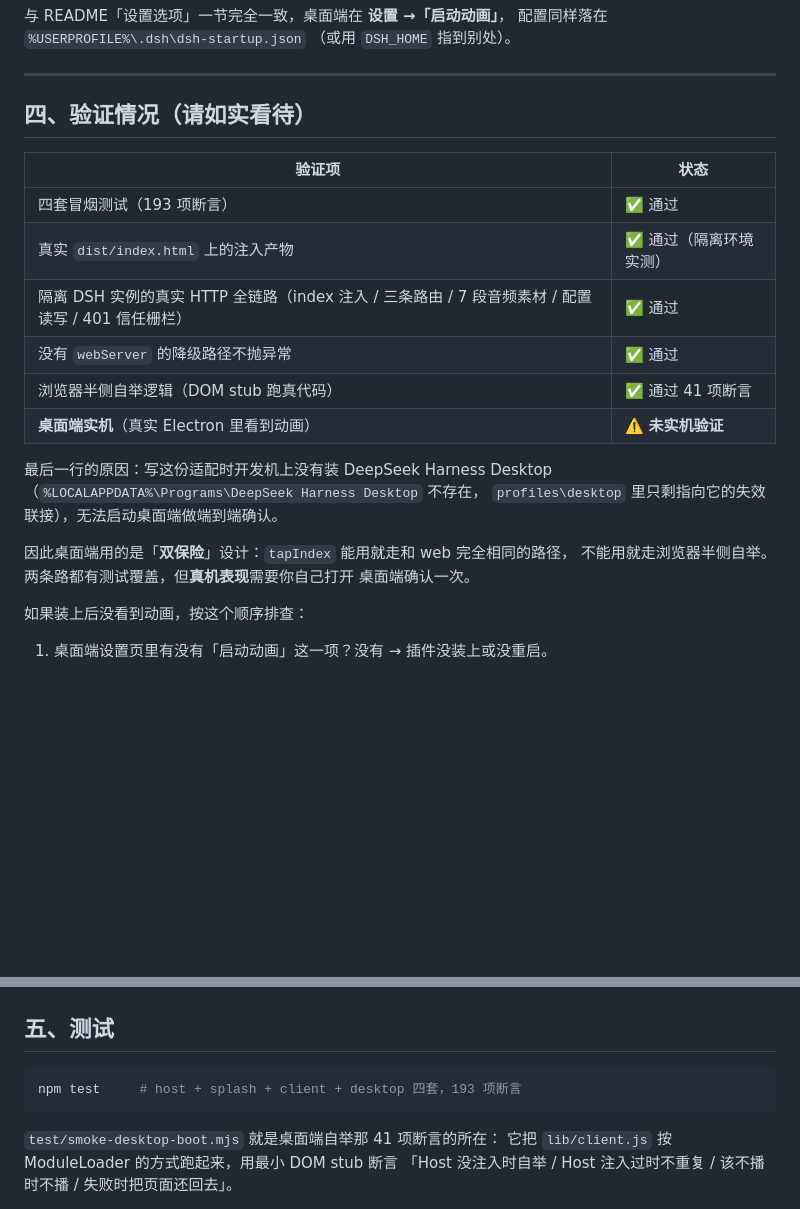
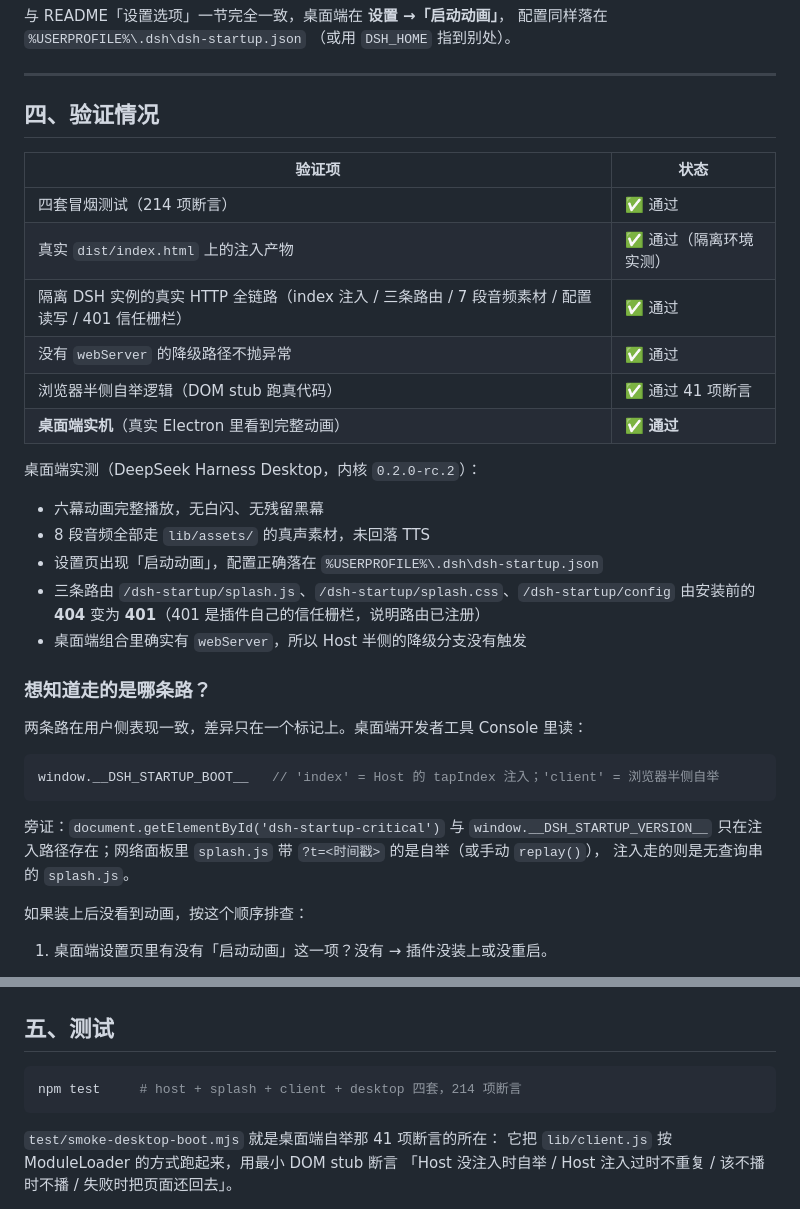
Before and after one commit to 6shenhonghong9/dsh-startup-screen, a Markdown page: DESKTOP.md, 2 parts joined by grey strips. GitHub-like rendering; blank space fills up the shorter version.

````diff
--- a/DESKTOP.md
+++ b/DESKTOP.md
@@ -94,24 +94,37 @@ then fully quit it before running dsh plugin --profile desktop.
 
 ---
 
-## 四、验证情况（请如实看待）
+## 四、验证情况
 
 | 验证项 | 状态 |
 |---|---|
-| 四套冒烟测试（193 项断言） | ✅ 通过 |
+| 四套冒烟测试（214 项断言） | ✅ 通过 |
 | 真实 `dist/index.html` 上的注入产物 | ✅ 通过（隔离环境实测） |
 | 隔离 DSH 实例的真实 HTTP 全链路（index 注入 / 三条路由 / 7 段音频素材 / 配置读写 / 401 信任栅栏） | ✅ 通过 |
 | 没有 `webServer` 的降级路径不抛异常 | ✅ 通过 |
 | 浏览器半侧自举逻辑（DOM stub 跑真代码） | ✅ 通过 41 项断言 |
-| **桌面端实机**（真实 Electron 里看到动画） | ⚠️ **未实机验证** |
+| **桌面端实机**（真实 Electron 里看到完整动画） | ✅ **通过** |
 
-最后一行的原因：写这份适配时开发机上没有装 DeepSeek Harness Desktop
-（`%LOCALAPPDATA%\Programs\DeepSeek Harness Desktop` 不存在，
-`profiles\desktop` 里只剩指向它的失效联接），无法启动桌面端做端到端确认。
+桌面端实测（DeepSeek Harness Desktop，内核 `0.2.0-rc.2`）：
 
-因此桌面端用的是「**双保险**」设计：`tapIndex` 能用就走和 web 完全相同的路径，
-不能用就走浏览器半侧自举。两条路都有测试覆盖，但**真机表现**需要你自己打开
-桌面端确认一次。
+- 六幕动画完整播放，无白闪、无残留黑幕
+- 8 段音频全部走 `lib/assets/` 的真声素材，未回落 TTS
+- 设置页出现「启动动画」，配置正确落在 `%USERPROFILE%\.dsh\dsh-startup.json`
+- 三条路由 `/dsh-startup/splash.js`、`/dsh-startup/splash.css`、`/dsh-startup/config`
+  由安装前的 **404** 变为 **401**（401 是插件自己的信任栅栏，说明路由已注册）
+- 桌面端组合里确实有 `webServer`，所以 Host 半侧的降级分支没有触发
+
+### 想知道走的是哪条路？
+
+两条路在用户侧表现一致，差异只在一个标记上。桌面端开发者工具 Console 里读：
+
+```js
+window.__DSH_STARTUP_BOOT__   // 'index' = Host 的 tapIndex 注入；'client' = 浏览器半侧自举
+```
+
+旁证：`document.getElementById('dsh-startup-critical')` 与 `window.__DSH_STARTUP_VERSION__`
+只在注入路径存在；网络面板里 `splash.js` 带 `?t=<时间戳>` 的是自举（或手动 `replay()`），
+注入走的则是无查询串的 `splash.js`。
 
 如果装上后没看到动画，按这个顺序排查：
 
@@ -134,7 +147,7 @@ then fully quit it before running dsh plugin --profile desktop.
 ## 五、测试
 
 ```bash
-npm test     # host + splash + client + desktop 四套，193 项断言
+npm test     # host + splash + client + desktop 四套，214 项断言
 ```
 
 `test/smoke-desktop-boot.mjs` 就是桌面端自举那 41 项断言的所在：
````
